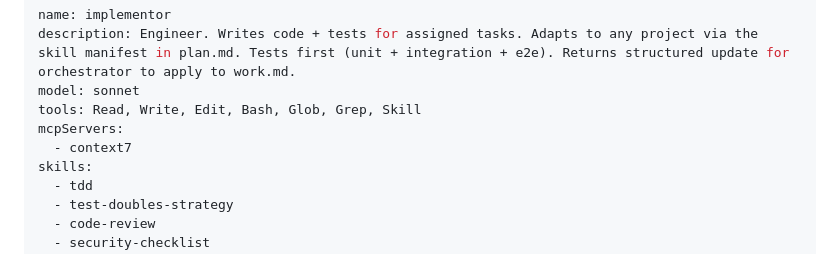
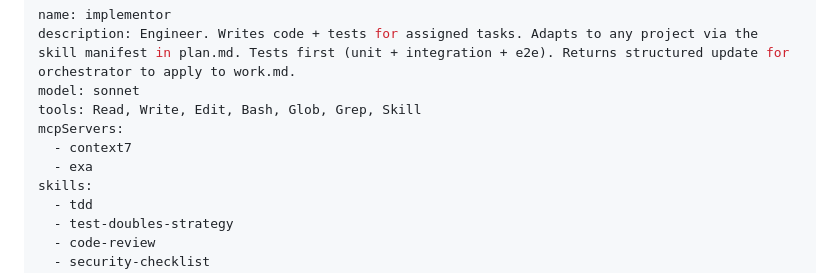
Before and after one commit to devjarus/coding-agent, a Markdown page: agents/implementor.md, the part around the change. Drawn GitHub-style.

```diff
--- a/agents/implementor.md
+++ b/agents/implementor.md
@@ -5,6 +5,7 @@ model: sonnet
 tools: Read, Write, Edit, Bash, Glob, Grep, Skill
 mcpServers:
   - context7
+  - exa
 skills:
   - tdd
   - test-doubles-strategy
```
Also changed, not shown: agents/evaluator.md (+2 -0 lines).
